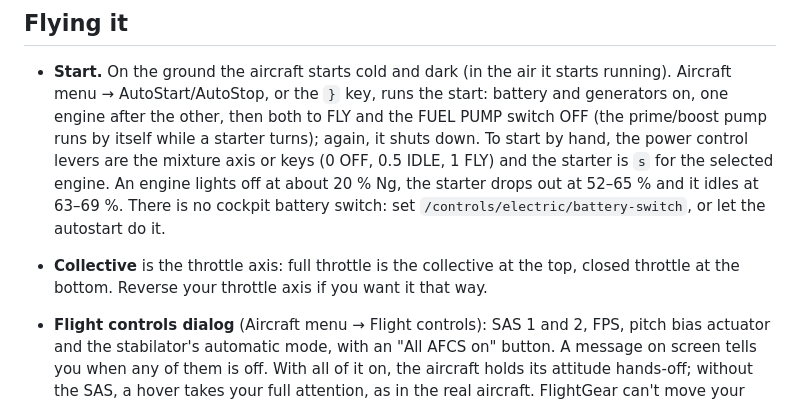
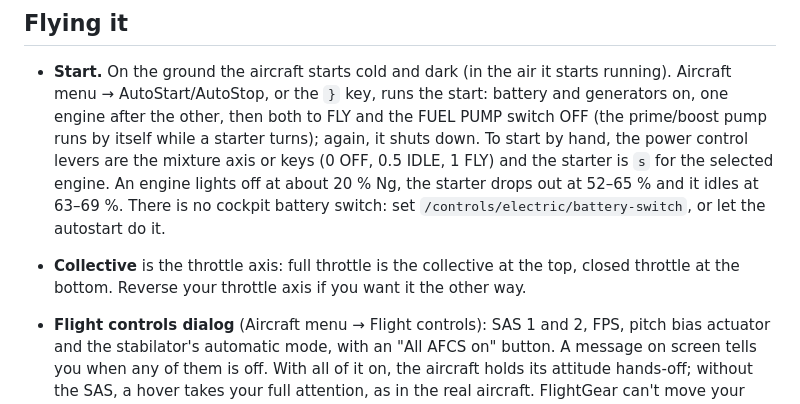
Before and after one commit to MrChillStorm/UH-60, a Markdown page: README.md, the part around the change. Rendered like a GitHub page.

Commit message:
Fix throttle axis description in README
Corrected phrasing for throttle axis description in README.

```diff
--- a/README.md
+++ b/README.md
@@ -87,7 +87,7 @@ pointing at it), and pick **Sikorsky UH-60A Black Hawk**.
   is no cockpit battery switch: set `/controls/electric/battery-switch`, or
   let the autostart do it.
 - **Collective** is the throttle axis: full throttle is the collective at
-  the top, closed throttle at the bottom. Reverse your throttle axis if you want it that way.
+  the top, closed throttle at the bottom. Reverse your throttle axis if you want it the other way.
 - **Flight controls dialog** (Aircraft menu → Flight controls): SAS 1 and 2,
   FPS, pitch bias actuator and the stabilator's automatic mode, with an
   "All AFCS on" button. A message on screen tells you when any of them is
```
